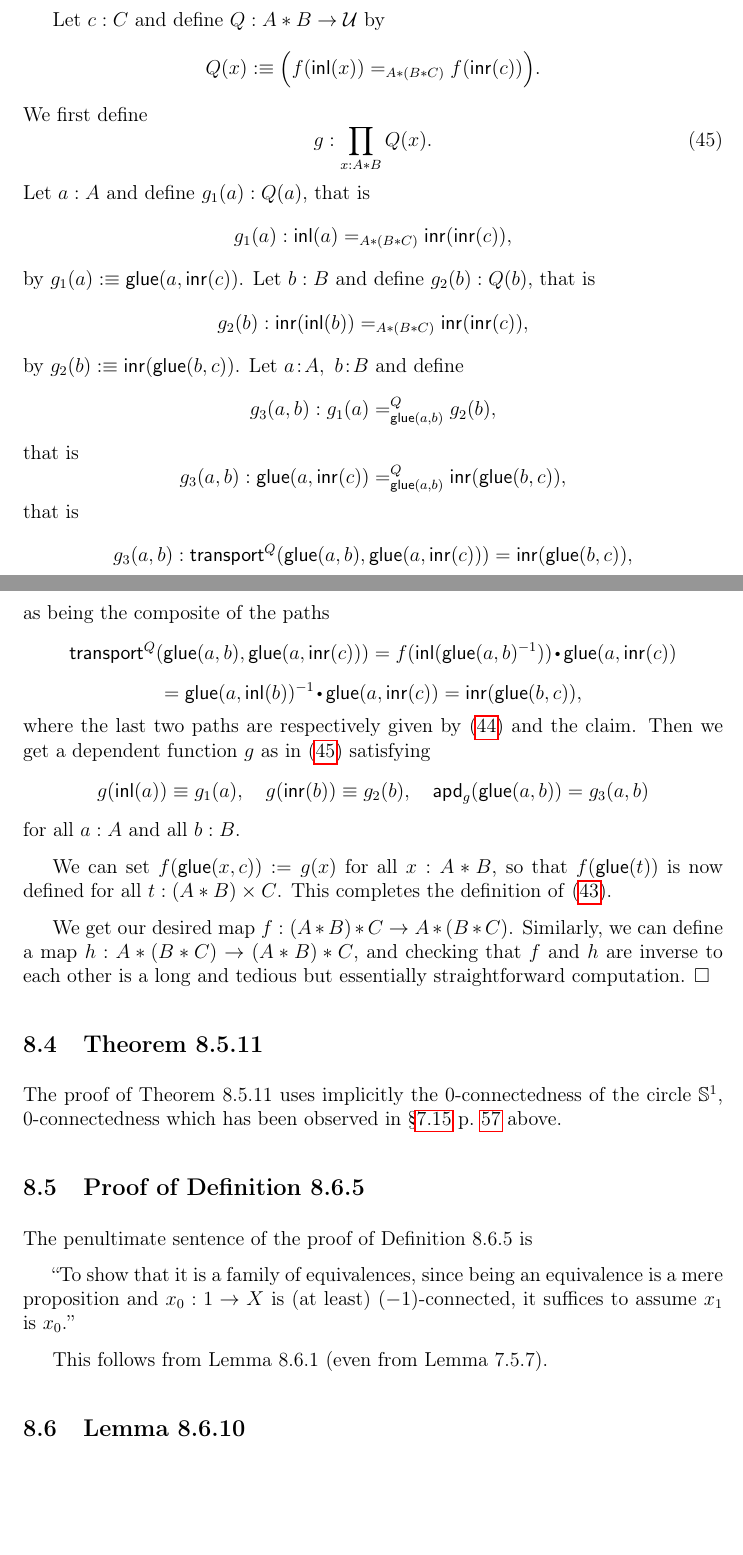
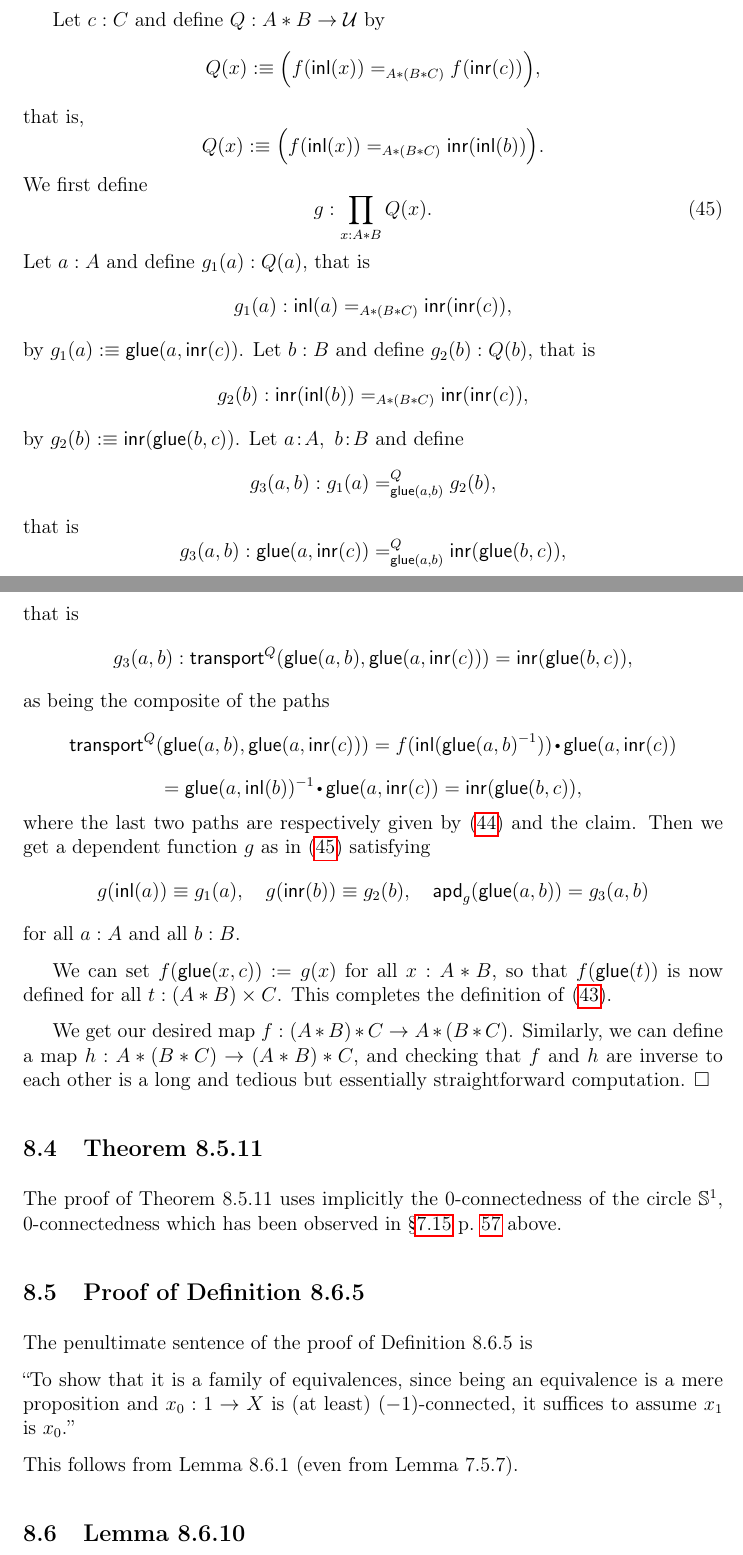
Before and after one commit to Pierre-Yves-Gaillard/HoTT_Reading_Notes, a LaTeX document (HoTT_Reading_Notes_a.tex): two parts of pages 59 and 60 of 73, joined at a grey line, cut so that both start at the same text, the shorter picture padded with empty space. Compiled offline with pdfLaTeX.

Commit message:
Update HoTT_Reading_Notes_a.tex

```diff
--- a/HoTT_Reading_Notes_a.tex
+++ b/HoTT_Reading_Notes_a.tex
@@ -2392,7 +2392,11 @@ We start the definition of \eqref{ftab}.
 
 Let $c:C$ and define $Q:A*B\to\U$ by
 $$
-Q(x):\eq\Big(f(\inl(x))=_{A*(B*C)}f(\inr(c))\Big).
+Q(x):\eq\Big(f(\inl(x))=_{A*(B*C)}f(\inr(c))\Big),
+$$
+that is,
+$$
+Q(x):\eq\Big(f(\inl(x))=_{A*(B*C)}\inr(\inl(b))\Big).
 $$
 We first define
 \begin{equation}\label{defofg}
@@ -2447,9 +2451,9 @@ The proof of Theorem 8.5.11 uses implicitly the 0-connectedness of the circle $\
 
 The penultimate sentence of the proof of Definition 8.6.5 is
 
-``To show that it is a family of equivalences, since being an equivalence is a mere proposition and $x_0:1\to X$ is (at least) $(-1)$-connected, it suffices to assume $x_1$ is $x_0$.''
-
-This follows from Lemma 8.6.1 (even from Lemma 7.5.7).
+\nn``To show that it is a family of equivalences, since being an equivalence is a mere proposition and $x_0:1\to X$ is (at least) $(-1)$-connected, it suffices to assume $x_1$ is $x_0$.''
+
+\nn This follows from Lemma 8.6.1 (even from Lemma 7.5.7).
 
 %%
 
```
Also changed, not shown: HoTT_Reading_Notes_a.tex (2 more changed lines).
